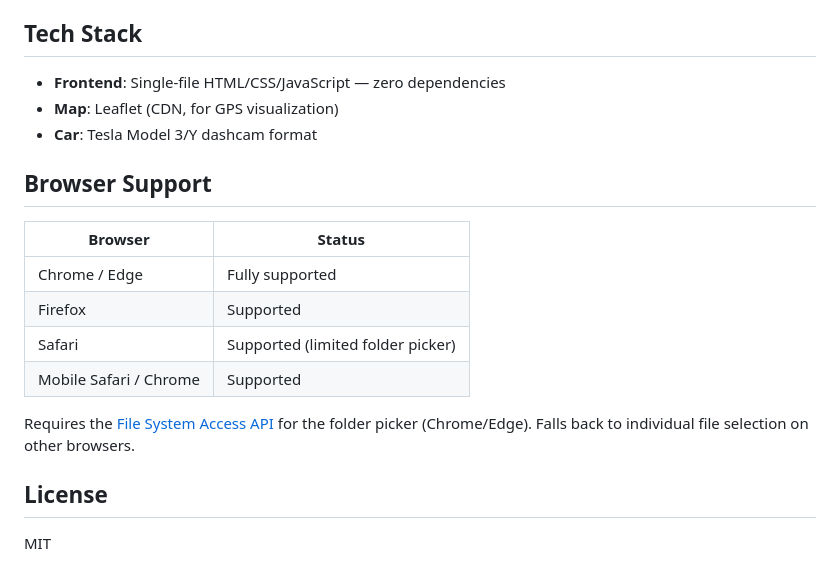
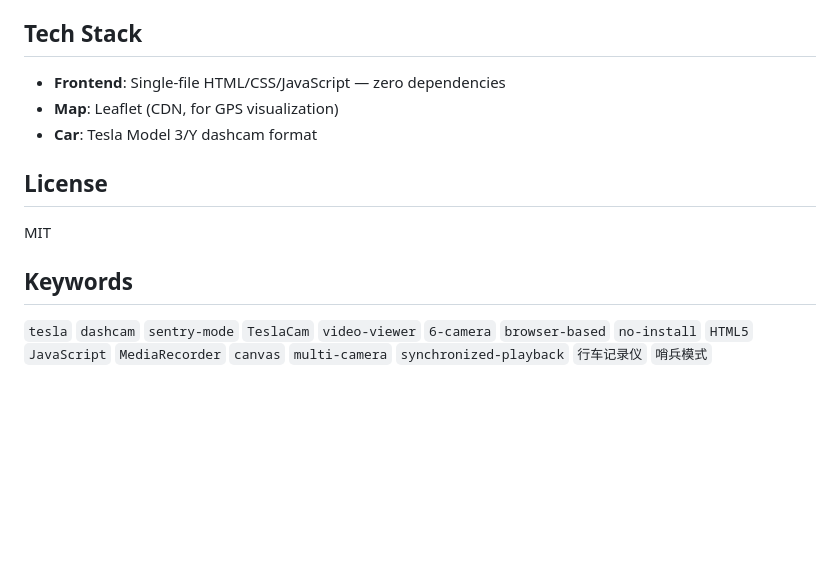
Before and after one commit to TurboTurn/tesla-cam-viewer, a Markdown page: README_EN.md, the part around one of its changes. Drawn GitHub-style; blank space fills up the shorter version.

```diff
--- a/README_EN.md
+++ b/README_EN.md
@@ -74,17 +96,10 @@ To enable SEI telemetry overlay, add `<script src="sei-telemetry.js"></script>`
 - **Map**: Leaflet (CDN, for GPS visualization)
 - **Car**: Tesla Model 3/Y dashcam format
 
-## Browser Support
-
-| Browser | Status |
-|----------|--------|
-| Chrome / Edge | Fully supported |
-| Firefox | Supported |
-| Safari | Supported (limited folder picker) |
-| Mobile Safari / Chrome | Supported |
-
-Requires the [File System Access API](https://developer.mozilla.org/en-US/docs/Web/API/File_System_Access_API) for the folder picker (Chrome/Edge). Falls back to individual file selection on other browsers.
-
 ## License
 
 MIT
+
+## Keywords
+
+`tesla` `dashcam` `sentry-mode` `TeslaCam` `video-viewer` `6-camera` `browser-based` `no-install` `HTML5` `JavaScript` `MediaRecorder` `canvas` `multi-camera` `synchronized-playback` `行车记录仪` `哨兵模式`
```
Also changed, not shown: other parts of README_EN.md (+28 -6 lines), README.md (+1 -1 lines).
